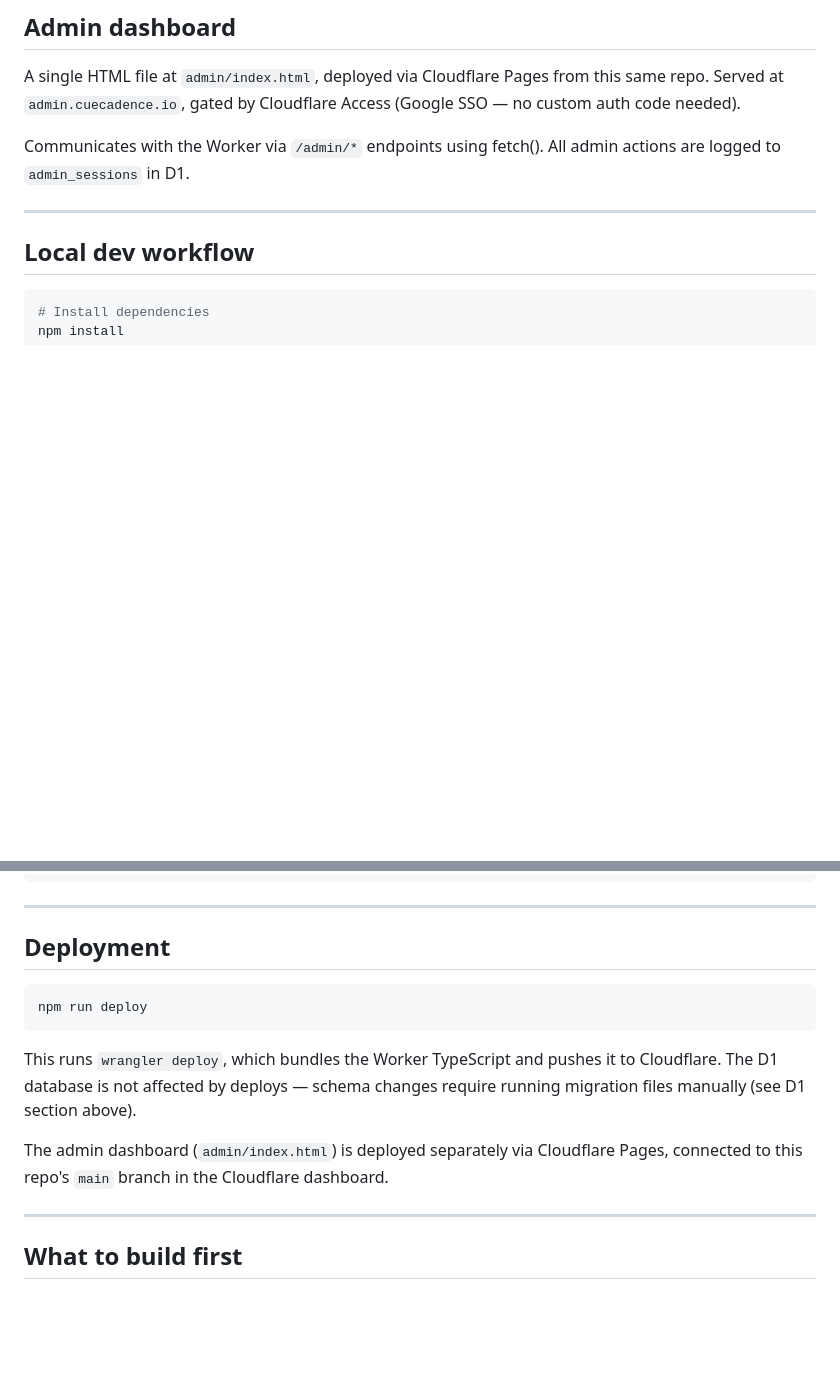
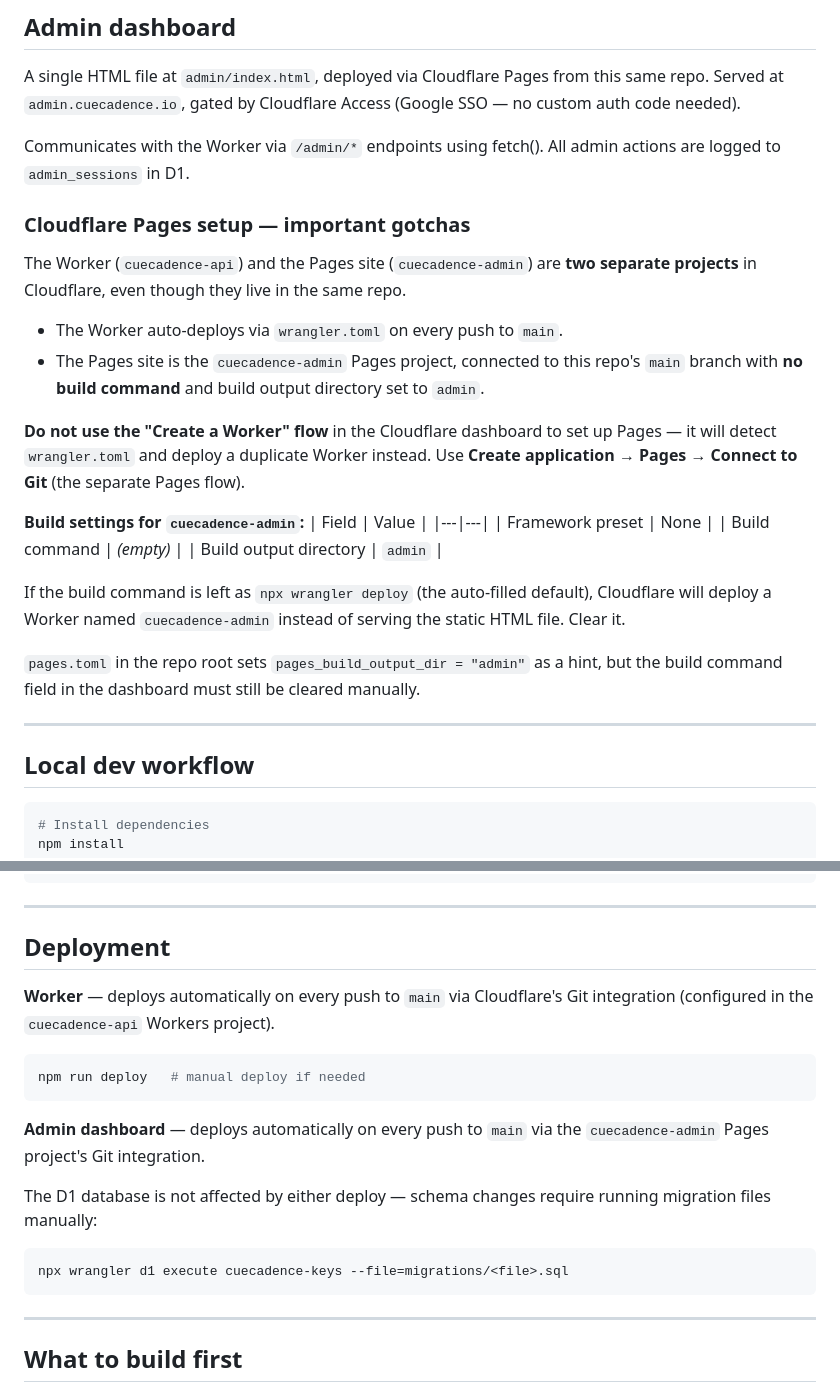
Before and after one commit to ottoradke/cuecadence-api, a Markdown page: CLAUDE.md, 2 parts joined by grey strips. Rendered like a GitHub page; blank space fills up the shorter version.

Commit message:
docs: document Cloudflare Pages setup gotchas in CLAUDE.md

````diff
--- a/CLAUDE.md
+++ b/CLAUDE.md
@@ -207,6 +207,34 @@ this same repo. Served at `admin.cuecadence.io`, gated by Cloudflare Access
 Communicates with the Worker via `/admin/*` endpoints using fetch(). All admin
 actions are logged to `admin_sessions` in D1.
 
+### Cloudflare Pages setup — important gotchas
+
+The Worker (`cuecadence-api`) and the Pages site (`cuecadence-admin`) are **two
+separate projects** in Cloudflare, even though they live in the same repo.
+
+- The Worker auto-deploys via `wrangler.toml` on every push to `main`.
+- The Pages site is the `cuecadence-admin` Pages project, connected to this
+  repo's `main` branch with **no build command** and build output directory
+  set to `admin`.
+
+**Do not use the "Create a Worker" flow** in the Cloudflare dashboard to set up
+Pages — it will detect `wrangler.toml` and deploy a duplicate Worker instead.
+Use **Create application → Pages → Connect to Git** (the separate Pages flow).
+
+**Build settings for `cuecadence-admin`:**
+| Field | Value |
+|---|---|
+| Framework preset | None |
+| Build command | *(empty)* |
+| Build output directory | `admin` |
+
+If the build command is left as `npx wrangler deploy` (the auto-filled default),
+Cloudflare will deploy a Worker named `cuecadence-admin` instead of serving the
+static HTML file. Clear it.
+
+`pages.toml` in the repo root sets `pages_build_output_dir = "admin"` as a
+hint, but the build command field in the dashboard must still be cleared manually.
+
 ---
 
 ## Local dev workflow
@@ -233,16 +261,22 @@ npm run deploy
 
 ## Deployment
 
+**Worker** — deploys automatically on every push to `main` via Cloudflare's
+Git integration (configured in the `cuecadence-api` Workers project).
+
 ```bash
-npm run deploy
+npm run deploy   # manual deploy if needed
 ```
 
-This runs `wrangler deploy`, which bundles the Worker TypeScript and pushes it
-to Cloudflare. The D1 database is not affected by deploys — schema changes
-require running migration files manually (see D1 section above).
+**Admin dashboard** — deploys automatically on every push to `main` via the
+`cuecadence-admin` Pages project's Git integration.
 
-The admin dashboard (`admin/index.html`) is deployed separately via Cloudflare
-Pages, connected to this repo's `main` branch in the Cloudflare dashboard.
+The D1 database is not affected by either deploy — schema changes require
+running migration files manually:
+
+```bash
+npx wrangler d1 execute cuecadence-keys --file=migrations/<file>.sql
+```
 
 ---
 
````
